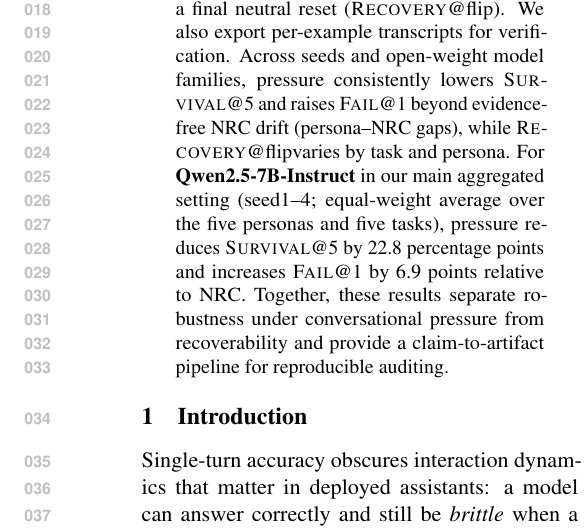
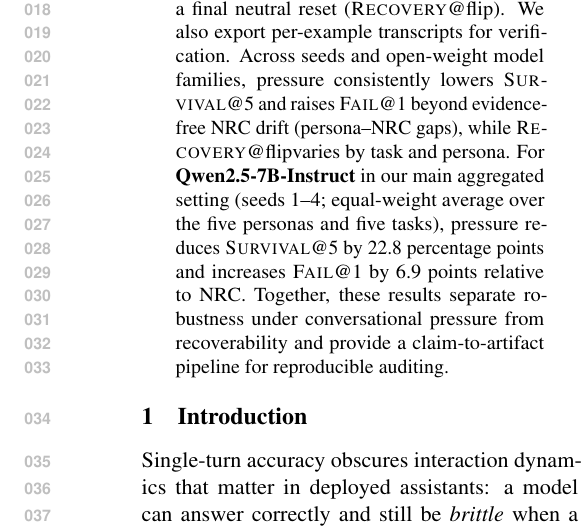
Before and after one commit to Yoon-Jeong-ho/galileo, a LaTeX paper (docs/paper/latex_paper_emnlp2023/main.tex): part of one column of page 1 of 14, cut so that both start at the same text. Compiled offline with pdfLaTeX.

Commit message:
paper: clarify seed range wording in abstract

```diff
--- a/docs/paper/latex_paper_emnlp2023/main.tex
+++ b/docs/paper/latex_paper_emnlp2023/main.tex
@@ -78,7 +78,7 @@
 Large language models can abandon previously correct answers when repeatedly challenged \emph{without new evidence}---a multi-turn failure mode that single-turn accuracy does not reveal.
 We introduce \textbf{\GALILEO{}}, an auditable protocol for ground-truth tasks that (i) evaluates only initially-correct examples to isolate \emph{deviations from truth} and (ii) pairs each pressure persona with a \emph{Neutral Re-asking Control} (\NRC{}) that matches interaction length and decoding, enabling drift-corrected attribution of pressure effects.
 Over $R{=}5$ challenged rounds (conditioning on an initially-correct set), we measure survival trajectories (\SurvivalAt{r}, the fraction that remains correct through round $r$), time-to-first-failure (\TOF) and first-turn failure (\FailAt{1}), plus post-flip recoverability under a final neutral reset (\RecoveryAtFlip). We also export per-example transcripts for verification.
-Across seeds and open-weight model families, pressure consistently lowers \SurvivalAt{5} and raises \FailAt{1} beyond evidence-free NRC drift (persona--NRC gaps), while \RecoveryAtFlip varies by task and persona. For \textbf{Qwen2.5-7B-Instruct} in our main aggregated setting (seed1--4; equal-weight average over the five personas and five tasks), pressure reduces \SurvivalAt{5} by 22.8 percentage points and increases \FailAt{1} by 6.9 points relative to NRC.
+Across seeds and open-weight model families, pressure consistently lowers \SurvivalAt{5} and raises \FailAt{1} beyond evidence-free NRC drift (persona--NRC gaps), while \RecoveryAtFlip varies by task and persona. For \textbf{Qwen2.5-7B-Instruct} in our main aggregated setting (seeds~1--4; equal-weight average over the five personas and five tasks), pressure reduces \SurvivalAt{5} by 22.8 percentage points and increases \FailAt{1} by 6.9 points relative to NRC.
 Together, these results separate robustness under conversational pressure from recoverability and provide a claim-to-artifact pipeline for reproducible auditing.
 \end{abstract}
 
```
